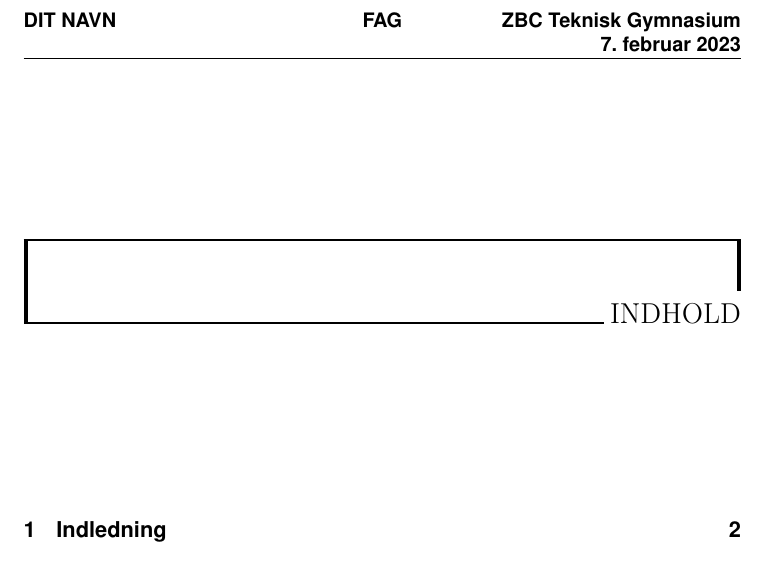
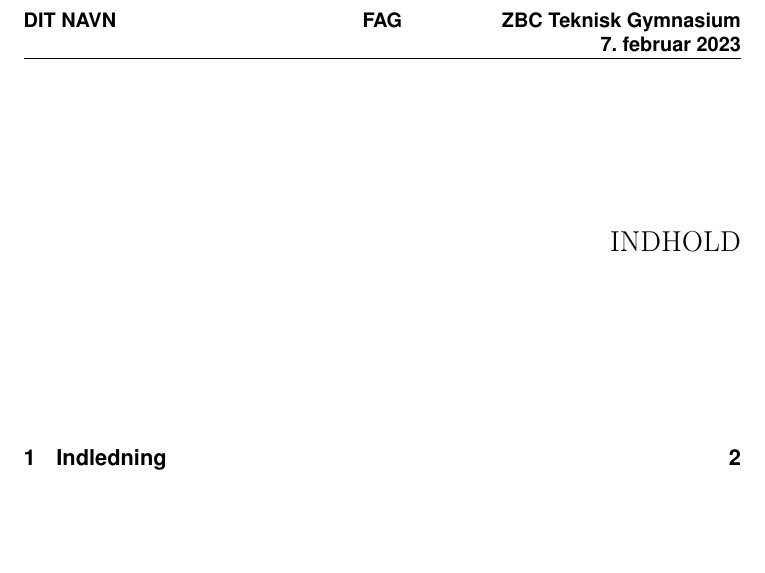
Before and after one commit to S3bTheGuy/RapportTemplate, a LaTeX document (src/main.tex): part of page 3 of 11, cut so that both start at the same text, the shorter picture padded with empty space. Compiled offline with pdfLaTeX.

Commit message:
Changed to bjarne chapter style

```diff
--- a/src/main.tex
+++ b/src/main.tex
@@ -8,7 +8,7 @@
 \usepackage{graphicx}
 \usepackage{fancyhdr}
 \usepackage{fancyvrb}
-\usepackage[Glenn]{fncychap}
+\usepackage[Bjarne]{fncychap}
 \usepackage{setspace}
 \usepackage{wrapfig2}
 \usepackage{subfig}
```
